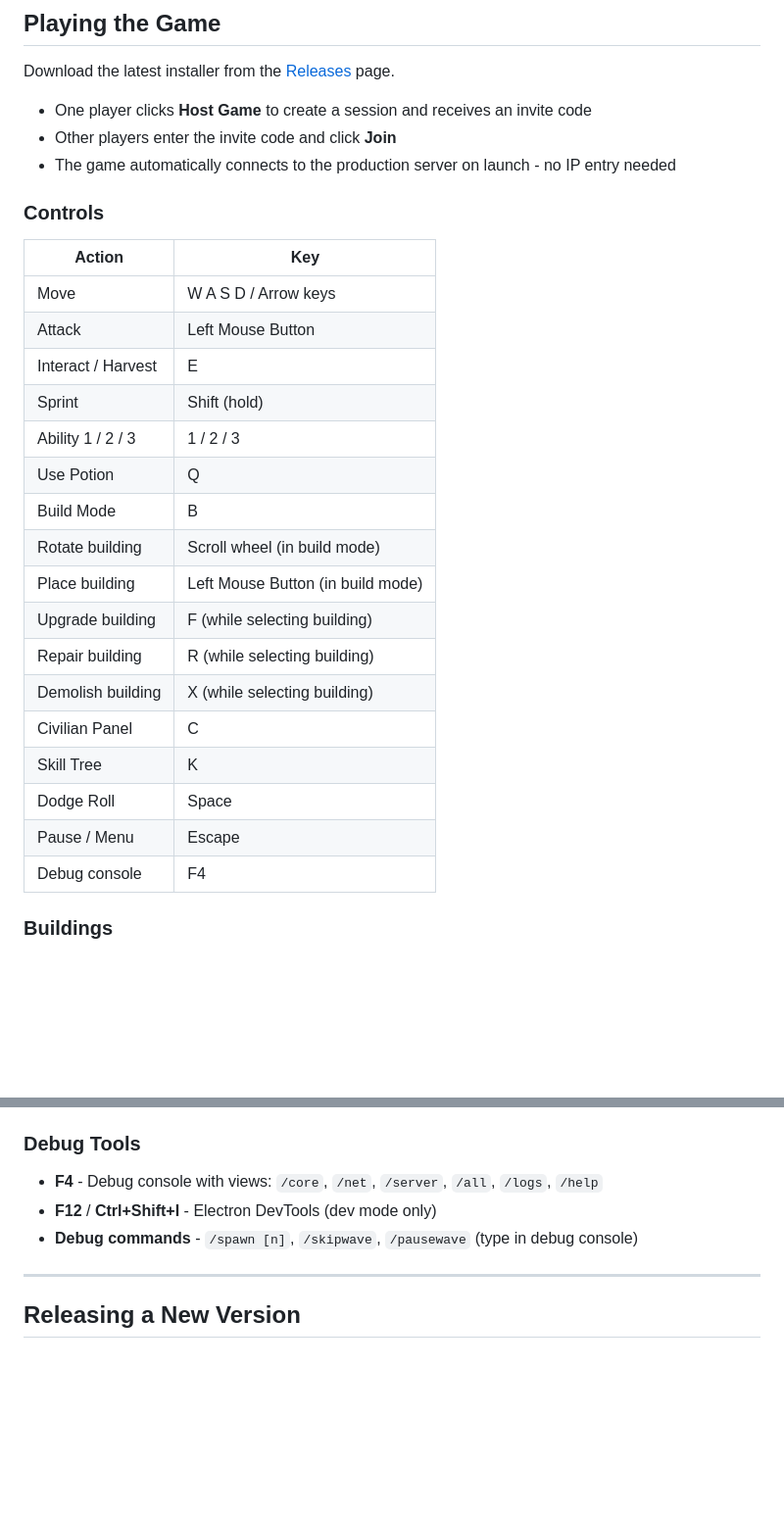
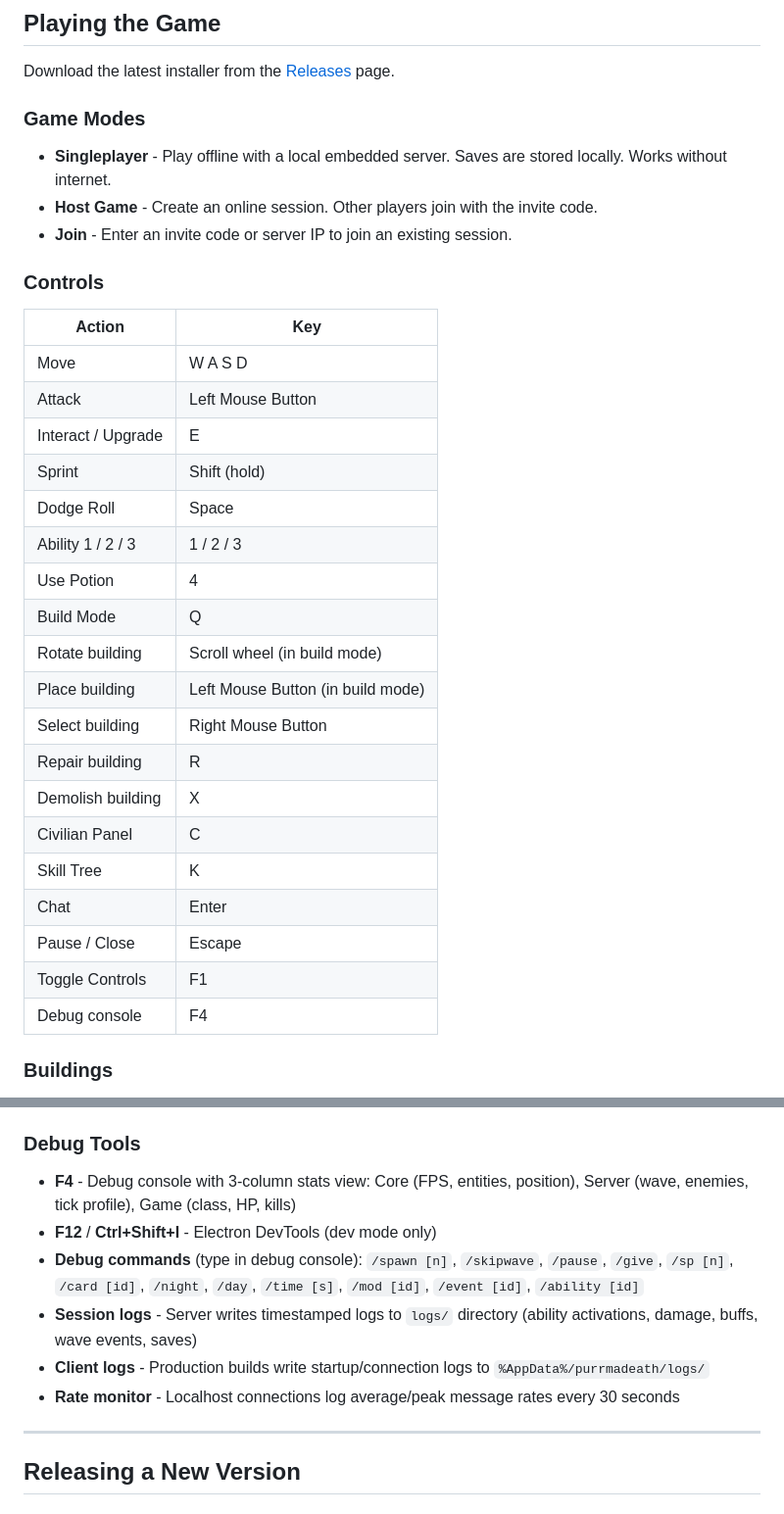
Before and after one commit to w1ck3ds0d4/Purrmadeath, a Markdown page: README.md, 2 parts joined by grey strips. Shown at 98% size. Rendered like a GitHub page; blank space fills up the shorter version.

```diff
--- a/README.md
+++ b/README.md
@@ -8,30 +8,34 @@
 
 Download the latest installer from the [Releases](https://github.com/WickedSoda/Purrmadeath/releases) page.
 
-- One player clicks **Host Game** to create a session and receives an invite code
-- Other players enter the invite code and click **Join**
-- The game automatically connects to the production server on launch - no IP entry needed
+### Game Modes
+
+- **Singleplayer** - Play offline with a local embedded server. Saves are stored locally. Works without internet.
+- **Host Game** - Create an online session. Other players join with the invite code.
+- **Join** - Enter an invite code or server IP to join an existing session.
 
 ### Controls
 
 | Action | Key |
 |---|---|
-| Move | W A S D / Arrow keys |
+| Move | W A S D |
 | Attack | Left Mouse Button |
-| Interact / Harvest | E |
+| Interact / Upgrade | E |
 | Sprint | Shift (hold) |
+| Dodge Roll | Space |
 | Ability 1 / 2 / 3 | 1 / 2 / 3 |
-| Use Potion | Q |
-| Build Mode | B |
+| Use Potion | 4 |
+| Build Mode | Q |
 | Rotate building | Scroll wheel (in build mode) |
 | Place building | Left Mouse Button (in build mode) |
-| Upgrade building | F (while selecting building) |
-| Repair building | R (while selecting building) |
-| Demolish building | X (while selecting building) |
+| Select building | Right Mouse Button |
+| Repair building | R |
+| Demolish building | X |
 | Civilian Panel | C |
 | Skill Tree | K |
-| Dodge Roll | Space |
-| Pause / Menu | Escape |
+| Chat | Enter |
+| Pause / Close | Escape |
+| Toggle Controls | F1 |
 | Debug console | F4 |
 
 ### Buildings
@@ -101,9 +94,12 @@ Test files live alongside their source in `server/systems/` (e.g. `Pathfinding.t
 
 ### Debug Tools
 
-- **F4** - Debug console with views: `/core`, `/net`, `/server`, `/all`, `/logs`, `/help`
+- **F4** - Debug console with 3-column stats view: Core (FPS, entities, position), Server (wave, enemies, tick profile), Game (class, HP, kills)
 - **F12** / **Ctrl+Shift+I** - Electron DevTools (dev mode only)
-- **Debug commands** - `/spawn [n]`, `/skipwave`, `/pausewave` (type in debug console)
+- **Debug commands** (type in debug console): `/spawn [n]`, `/skipwave`, `/pause`, `/give`, `/sp [n]`, `/card [id]`, `/night`, `/day`, `/time [s]`, `/mod [id]`, `/event [id]`, `/ability [id]`
+- **Session logs** - Server writes timestamped logs to `logs/` directory (ability activations, damage, buffs, wave events, saves)
+- **Client logs** - Production builds write startup/connection logs to `%AppData%/purrmadeath/logs/`
+- **Rate monitor** - Localhost connections log average/peak message rates every 30 seconds
 
 ---
 
```
Also changed, not shown: other parts of README.md (+41 -43 lines).
